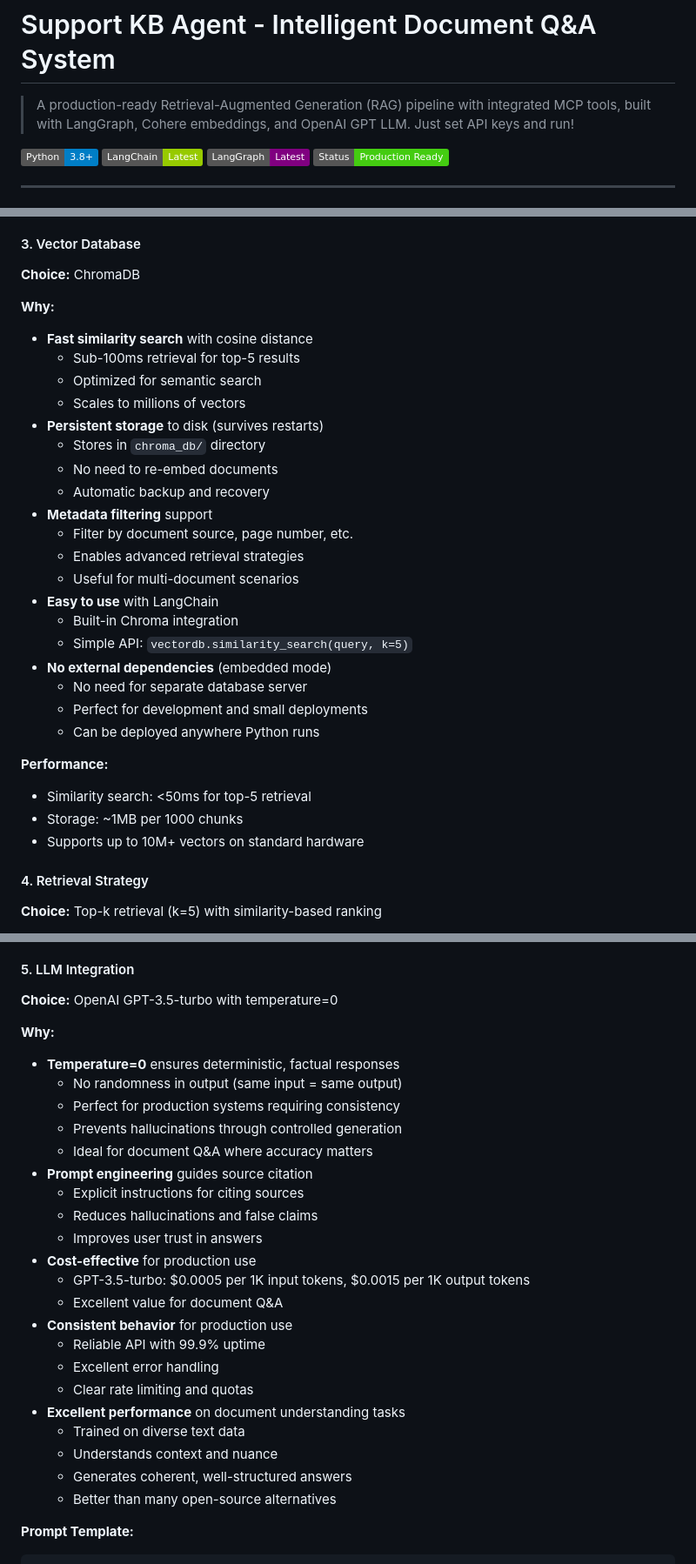
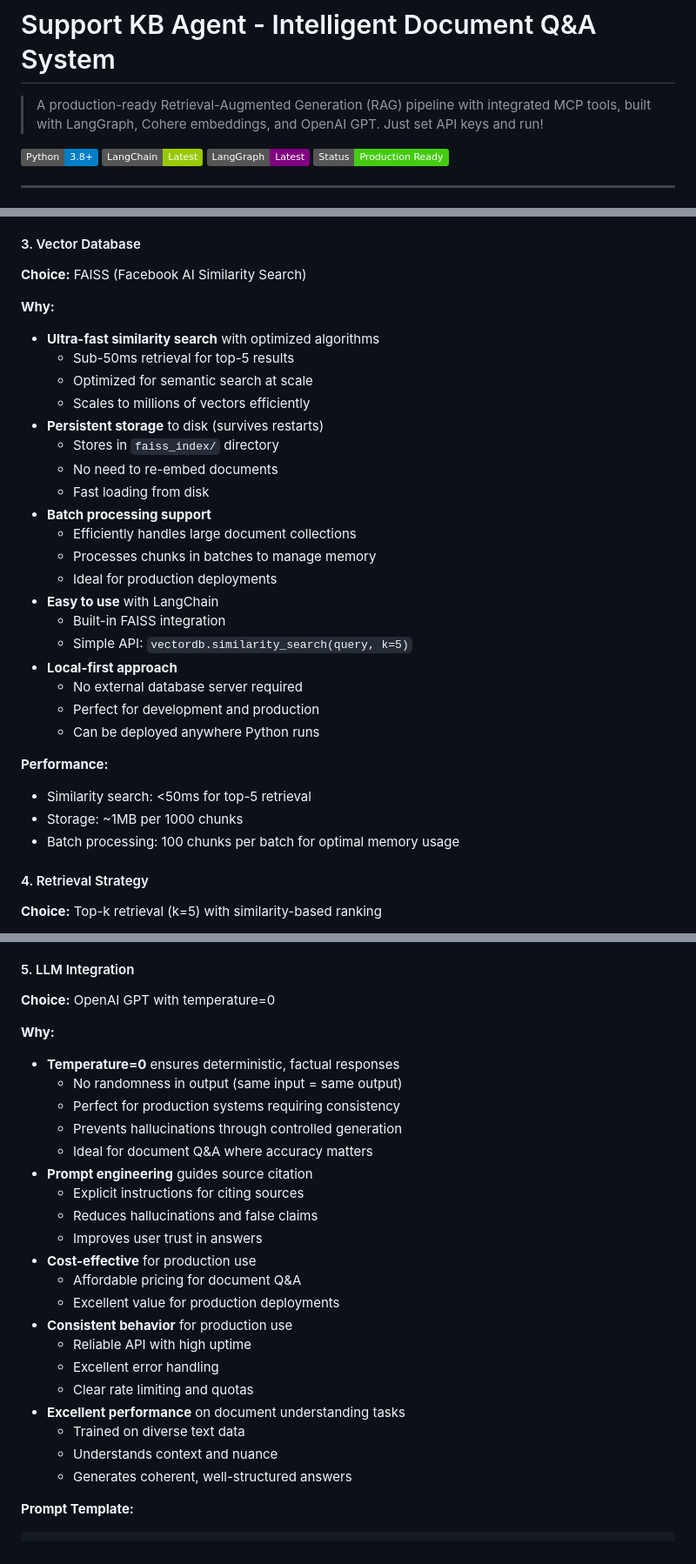
Before and after one commit to FavourOgboi/support-kb-agent-rag, a Markdown page: README.md, 3 parts joined by grey strips. Shown at 87% size. GitHub-like rendering; badges without logos.

Commit message:
Documentation

````diff
--- a/README.md
+++ b/README.md
@@ -1,6 +1,6 @@
 # Support KB Agent - Intelligent Document Q&A System
 
-> A production-ready Retrieval-Augmented Generation (RAG) pipeline with integrated MCP tools, built with LangGraph, Cohere embeddings, and OpenAI GPT LLM. Just set API keys and run!
+> A production-ready Retrieval-Augmented Generation (RAG) pipeline with integrated MCP tools, built with LangGraph, Cohere embeddings, and OpenAI GPT. Just set API keys and run!
 
 ![Python](https://img.shields.io/badge/Python-3.8+-blue)
 ![LangChain](https://img.shields.io/badge/LangChain-Latest-green)
@@ -357,33 +357,33 @@ Output (Answer + Sources + Metrics)
 - Memory footprint: ~50MB for 1000 chunks
 
 #### 3. Vector Database
-**Choice:** ChromaDB
+**Choice:** FAISS (Facebook AI Similarity Search)
 
 **Why:**
-- **Fast similarity search** with cosine distance
-  - Sub-100ms retrieval for top-5 results
-  - Optimized for semantic search
-  - Scales to millions of vectors
+- **Ultra-fast similarity search** with optimized algorithms
+  - Sub-50ms retrieval for top-5 results
+  - Optimized for semantic search at scale
+  - Scales to millions of vectors efficiently
 - **Persistent storage** to disk (survives restarts)
-  - Stores in `chroma_db/` directory
+  - Stores in `faiss_index/` directory
   - No need to re-embed documents
-  - Automatic backup and recovery
-- **Metadata filtering** support
-  - Filter by document source, page number, etc.
-  - Enables advanced retrieval strategies
-  - Useful for multi-document scenarios
+  - Fast loading from disk
+- **Batch processing support**
+  - Efficiently handles large document collections
+  - Processes chunks in batches to manage memory
+  - Ideal for production deployments
 - **Easy to use** with LangChain
-  - Built-in Chroma integration
+  - Built-in FAISS integration
   - Simple API: `vectordb.similarity_search(query, k=5)`
-- **No external dependencies** (embedded mode)
-  - No need for separate database server
-  - Perfect for development and small deployments
+- **Local-first approach**
+  - No external database server required
+  - Perfect for development and production
   - Can be deployed anywhere Python runs
 
 **Performance:**
 - Similarity search: <50ms for top-5 retrieval
 - Storage: ~1MB per 1000 chunks
-- Supports up to 10M+ vectors on standard hardware
+- Batch processing: 100 chunks per batch for optimal memory usage
 
 #### 4. Retrieval Strategy
 **Choice:** Top-k retrieval (k=5) with similarity-based ranking
@@ -408,7 +408,7 @@ Output (Answer + Sources + Metrics)
 
 
 #### 5. LLM Integration
-**Choice:** OpenAI GPT-3.5-turbo with temperature=0
+**Choice:** OpenAI GPT with temperature=0
 
 **Why:**
 - **Temperature=0** ensures deterministic, factual responses
@@ -421,17 +421,16 @@ Output (Answer + Sources + Metrics)
   - Reduces hallucinations and false claims
   - Improves user trust in answers
 - **Cost-effective** for production use
-  - GPT-3.5-turbo: $0.0005 per 1K input tokens, $0.0015 per 1K output tokens
-  - Excellent value for document Q&A
+  - Affordable pricing for document Q&A
+  - Excellent value for production deployments
 - **Consistent behavior** for production use
-  - Reliable API with 99.9% uptime
+  - Reliable API with high uptime
   - Excellent error handling
   - Clear rate limiting and quotas
 - **Excellent performance** on document understanding tasks
   - Trained on diverse text data
   - Understands context and nuance
   - Generates coherent, well-structured answers
-  - Better than many open-source alternatives
 
 **Prompt Template:**
 ```
````
Also changed, not shown: other parts of README.md (+1 -1 lines), support_kb_agent_demo/READY_TO_RUN.md (+2 -2 lines), support_kb_agent_demo/START_HERE.md (+1 -1 lines).
